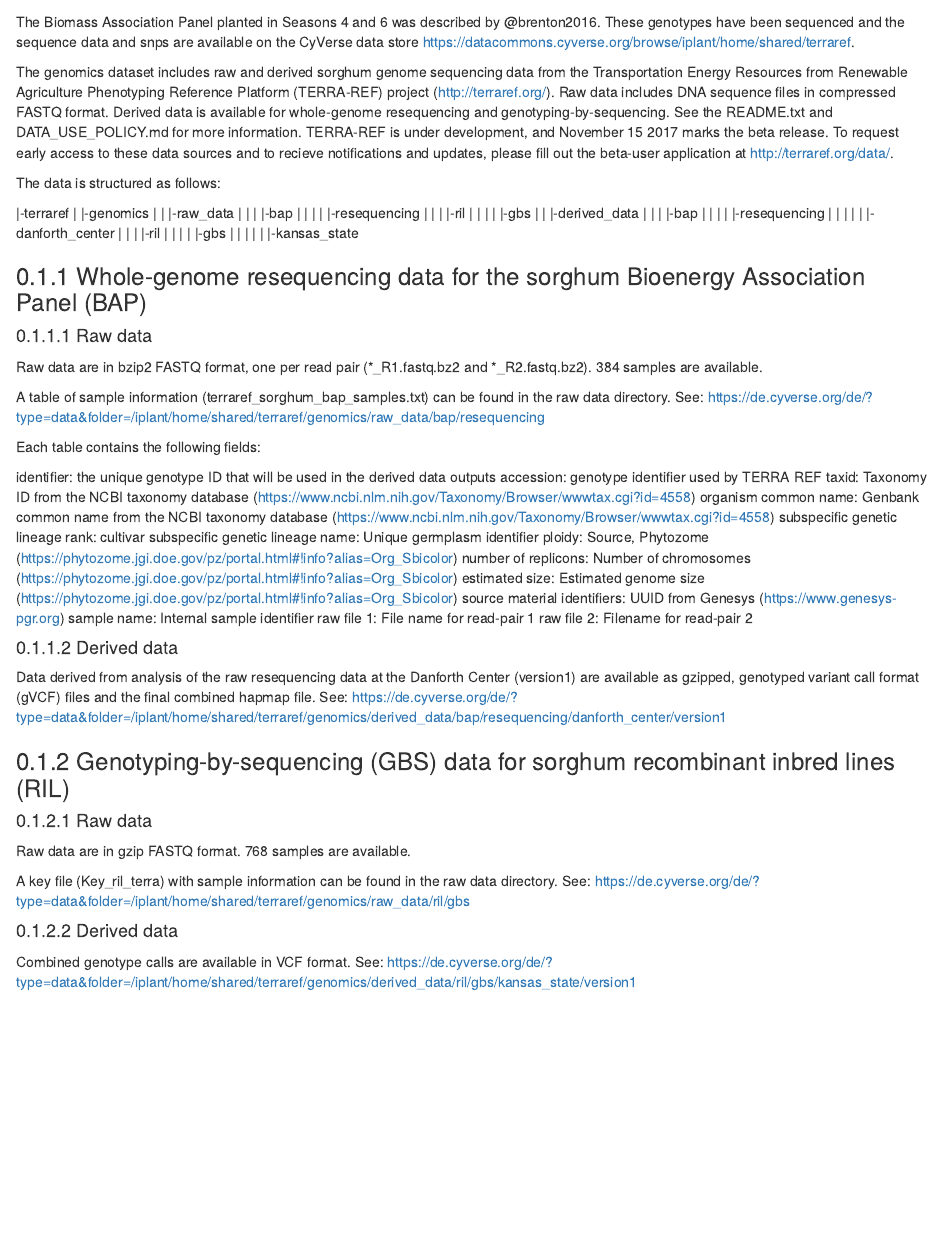
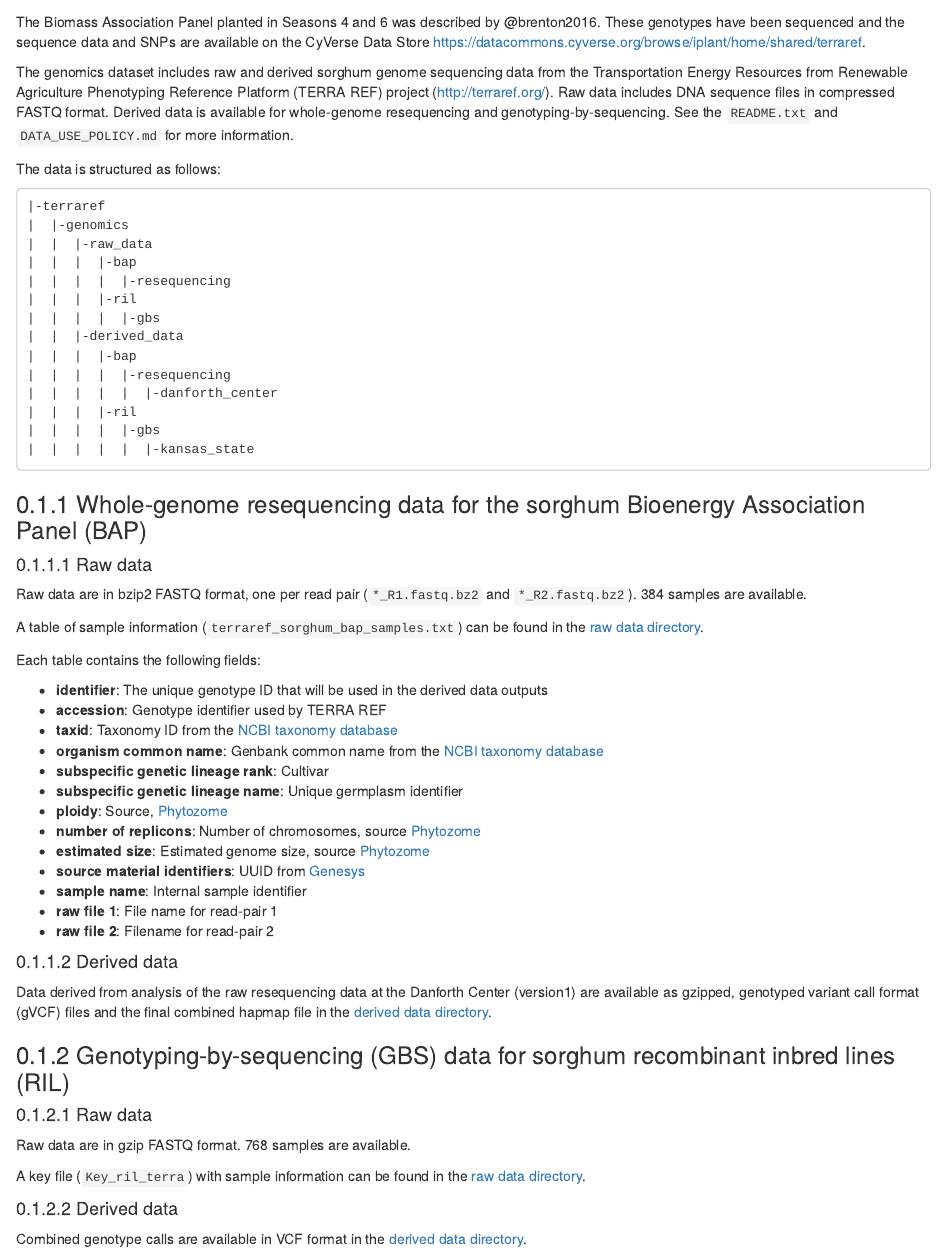
Before and after one commit to terraref/data-publication, an R Markdown document (content/genomics.Rmd): the page in a window 1100 px wide, from its top. Rendered offline with R 4.5, knitr and Pandoc, with nearby package versions.

Commit message:
Update genomics doc

````diff
--- a/content/genomics.Rmd
+++ b/content/genomics.Rmd
@@ -1,12 +1,13 @@
 
 ## Genomics Data
 
-The Biomass Association Panel planted in Seasons 4 and 6 was described by @brenton2016. These genotypes have been sequenced and the sequence data and snps are available on the CyVerse data store https://datacommons.cyverse.org/browse/iplant/home/shared/terraref.
+The Biomass Association Panel planted in Seasons 4 and 6 was described by @brenton2016. These genotypes have been sequenced and the sequence data and SNPs are available on the CyVerse Data Store https://datacommons.cyverse.org/browse/iplant/home/shared/terraref.
 
-The genomics dataset includes raw and derived sorghum genome sequencing data from the Transportation Energy Resources from Renewable Agriculture Phenotyping Reference Platform (TERRA-REF) project (http://terraref.org/). Raw data includes DNA sequence files in compressed FASTQ format. Derived data is available for whole-genome resequencing and genotyping-by-sequencing. See the README.txt and DATA_USE_POLICY.md for more information. TERRA-REF is under development, and November 15 2017 marks the beta release. To request early access to these data sources and to recieve notifications and updates, please fill out the beta-user application at http://terraref.org/data/.
+The genomics dataset includes raw and derived sorghum genome sequencing data from the Transportation Energy Resources from Renewable Agriculture Phenotyping Reference Platform (TERRA REF) project (http://terraref.org/). Raw data includes DNA sequence files in compressed FASTQ format. Derived data is available for whole-genome resequencing and genotyping-by-sequencing. See the `README.txt` and `DATA_USE_POLICY.md` for more information.
 
 The data is structured as follows:
 
+```
 |-terraref
 |  |-genomics
 |  |  |-raw_data
@@ -21,38 +22,40 @@
 |  |  |  |-ril
 |  |  |  |  |-gbs
 |  |  |  |  |  |-kansas_state
+```
 
 ### Whole-genome resequencing data for the sorghum Bioenergy Association Panel (BAP)
 
 #### Raw data
 
-Raw data are in bzip2 FASTQ format, one per read pair (*_R1.fastq.bz2 and *_R2.fastq.bz2).
+Raw data are in bzip2 FASTQ format, one per read pair (`*_R1.fastq.bz2` and `*_R2.fastq.bz2`).
 384 samples are available.
 
-A table of sample information (terraref_sorghum_bap_samples.txt) can be found in the raw
-data directory. See: https://de.cyverse.org/de/?type=data&folder=/iplant/home/shared/terraref/genomics/raw_data/bap/resequencing
+A table of sample information (`terraref_sorghum_bap_samples.txt`) can be found in the
+[raw data directory](https://datacommons.cyverse.org/browse/iplant/home/shared/terraref/genomics/raw_data/bap/resequencing).
 
 Each table contains the following fields:
 
-identifier: the unique genotype ID that will be used in the derived data outputs
-accession: genotype identifier used by TERRA REF
-taxid: Taxonomy ID from the NCBI taxonomy database (https://www.ncbi.nlm.nih.gov/Taxonomy/Browser/wwwtax.cgi?id=4558)
-organism common name: Genbank common name from the NCBI taxonomy database (https://www.ncbi.nlm.nih.gov/Taxonomy/Browser/wwwtax.cgi?id=4558)
-subspecific genetic lineage rank: cultivar
-subspecific genetic lineage name: Unique germplasm identifier
-ploidy: Source, Phytozome (https://phytozome.jgi.doe.gov/pz/portal.html#!info?alias=Org_Sbicolor)
-number of replicons: Number of chromosomes (https://phytozome.jgi.doe.gov/pz/portal.html#!info?alias=Org_Sbicolor)
-estimated size: Estimated genome size (https://phytozome.jgi.doe.gov/pz/portal.html#!info?alias=Org_Sbicolor)
-source material identifiers: UUID from Genesys (https://www.genesys-pgr.org)
-sample name: Internal sample identifier
-raw file 1: File name for read-pair 1
-raw file 2: Filename for read-pair 2
+* **identifier**: The unique genotype ID that will be used in the derived data outputs
+* **accession**: Genotype identifier used by TERRA REF
+* **taxid**: Taxonomy ID from the [NCBI taxonomy database](https://www.ncbi.nlm.nih.gov/Taxonomy/Browser/wwwtax.cgi?id=4558)
+* **organism common name**: Genbank common name from the [NCBI taxonomy database](https://www.ncbi.nlm.nih.gov/Taxonomy/Browser/wwwtax.cgi?id=4558)
+* **subspecific genetic lineage rank**: Cultivar
+* **subspecific genetic lineage name**: Unique germplasm identifier
+* **ploidy**: Source, [Phytozome](https://phytozome.jgi.doe.gov/pz/portal.html#!info?alias=Org_Sbicolor)
+* **number of replicons**: Number of chromosomes, source [Phytozome](https://phytozome.jgi.doe.gov/pz/portal.html#!info?alias=Org_Sbicolor)
+* **estimated size**: Estimated genome size, source [Phytozome](https://phytozome.jgi.doe.gov/pz/portal.html#!info?alias=Org_Sbicolor)
+* **source material identifiers**: UUID from [Genesys](https://www.genesys-pgr.org)
+* **sample name**: Internal sample identifier
+* **raw file 1**: File name for read-pair 1
+* **raw file 2**: Filename for read-pair 2
 
 #### Derived data
 
 Data derived from analysis of the raw resequencing data at the Danforth Center (version1)
 are available as gzipped, genotyped variant call format (gVCF) files and the final
-combined hapmap file. See: https://de.cyverse.org/de/?type=data&folder=/iplant/home/shared/terraref/genomics/derived_data/bap/resequencing/danforth_center/version1
+combined hapmap file in the
+[derived data directory](https://datacommons.cyverse.org/browse/iplant/home/shared/terraref/genomics/derived_data/bap/resequencing/danforth_center/version1).
 
 ### Genotyping-by-sequencing (GBS) data for sorghum recombinant inbred lines (RIL)
 
@@ -60,9 +63,10 @@
 
 Raw data are in gzip FASTQ format. 768 samples are available.
 
-A key file (Key_ril_terra) with sample information can be found in the raw data directory.
-See: https://de.cyverse.org/de/?type=data&folder=/iplant/home/shared/terraref/genomics/raw_data/ril/gbs
+A key file (`Key_ril_terra`) with sample information can be found in the
+[raw data directory](https://datacommons.cyverse.org/browse/iplant/home/shared/terraref/genomics/raw_data/ril/gbs).
 
 #### Derived data
 
-Combined genotype calls are available in VCF format. See: https://de.cyverse.org/de/?type=data&folder=/iplant/home/shared/terraref/genomics/derived_data/ril/gbs/kansas_state/version1
+Combined genotype calls are available in VCF format in the
+[derived data directory](https://datacommons.cyverse.org/browse/iplant/home/shared/terraref/genomics/derived_data/ril/gbs/kansas_state/version1).
````
